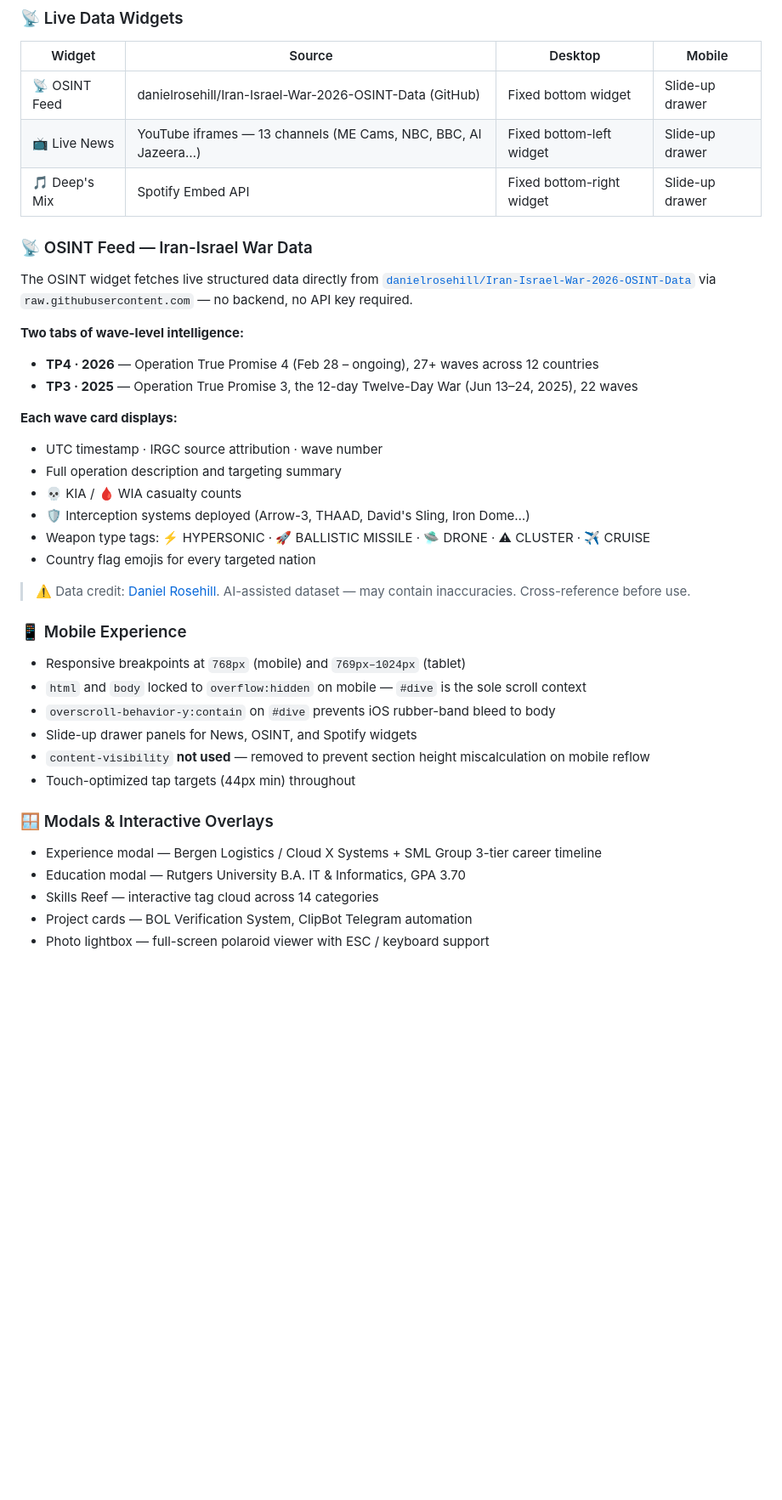
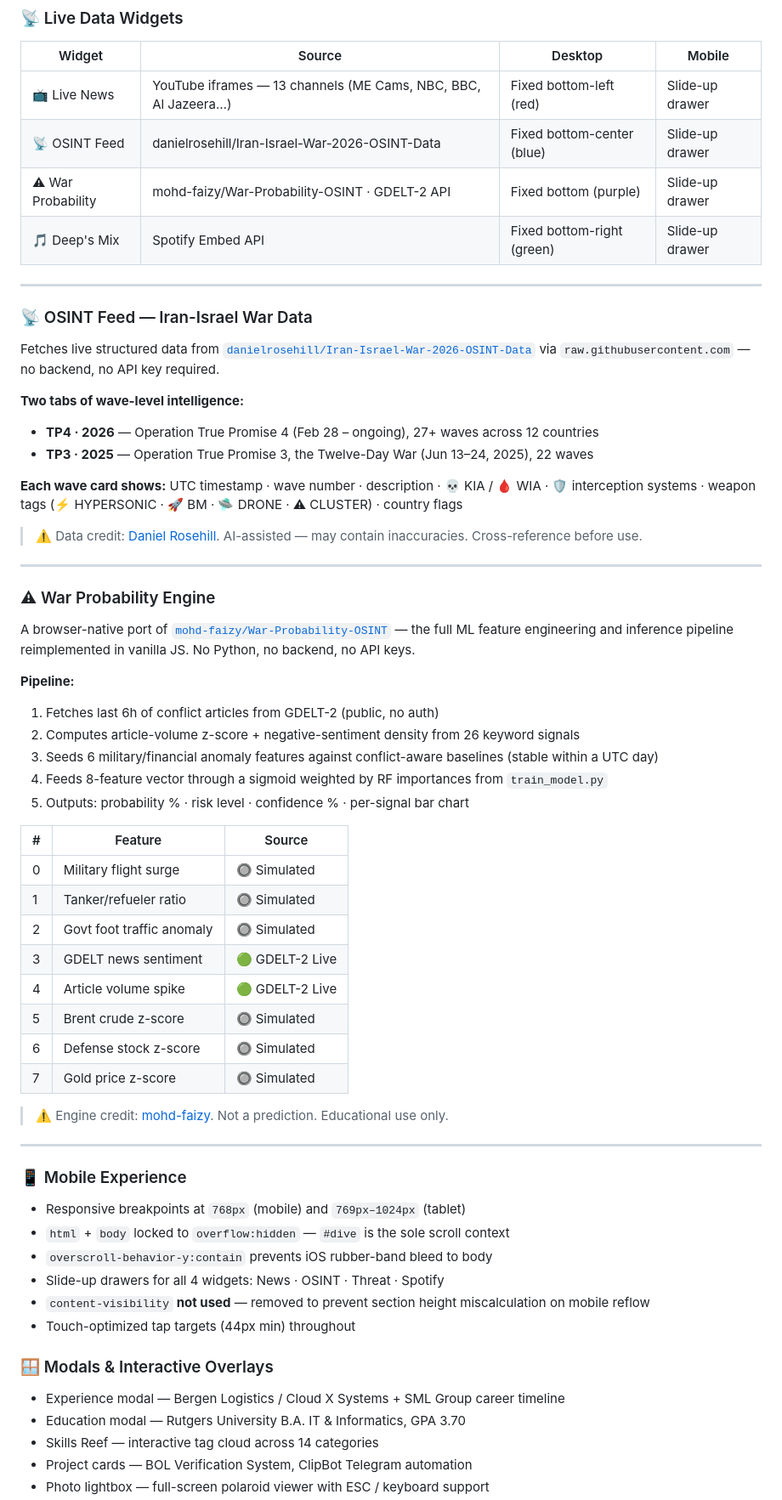
Before and after one commit to reallydeep/kindadeep, a Markdown page: README.md, the part around one of its changes. Shown at 85% size. Rendered like a GitHub page; blank space fills up the shorter version.

Commit message:
Revise portfolio details and widget descriptions
Updated portfolio description and improved clarity in various sections.

```diff
--- a/README.md
+++ b/README.md
@@ -199,38 +199,63 @@
 
 | Widget | Source | Desktop | Mobile |
 |--------|--------|---------|--------|
-| 📡 OSINT Feed | danielrosehill/Iran-Israel-War-2026-OSINT-Data (GitHub) | Fixed bottom widget | Slide-up drawer |
-| 📺 Live News | YouTube iframes — 13 channels (ME Cams, NBC, BBC, Al Jazeera…) | Fixed bottom-left widget | Slide-up drawer |
-| 🎵 Deep's Mix | Spotify Embed API | Fixed bottom-right widget | Slide-up drawer |
+| 📺 Live News | YouTube iframes — 13 channels (ME Cams, NBC, BBC, Al Jazeera…) | Fixed bottom-left (red) | Slide-up drawer |
+| 📡 OSINT Feed | danielrosehill/Iran-Israel-War-2026-OSINT-Data | Fixed bottom-center (blue) | Slide-up drawer |
+| ⚠ War Probability | mohd-faizy/War-Probability-OSINT · GDELT-2 API | Fixed bottom (purple) | Slide-up drawer |
+| 🎵 Deep's Mix | Spotify Embed API | Fixed bottom-right (green) | Slide-up drawer |
+
+---
 
 ### 📡 OSINT Feed — Iran-Israel War Data
 
-The OSINT widget fetches live structured data directly from [`danielrosehill/Iran-Israel-War-2026-OSINT-Data`](https://github.com/danielrosehill/Iran-Israel-War-2026-OSINT-Data) via `raw.githubusercontent.com` — no backend, no API key required.
+Fetches live structured data from [`danielrosehill/Iran-Israel-War-2026-OSINT-Data`](https://github.com/danielrosehill/Iran-Israel-War-2026-OSINT-Data) via `raw.githubusercontent.com` — no backend, no API key required.
 
 **Two tabs of wave-level intelligence:**
 - **TP4 · 2026** — Operation True Promise 4 (Feb 28 – ongoing), 27+ waves across 12 countries
-- **TP3 · 2025** — Operation True Promise 3, the 12-day Twelve-Day War (Jun 13–24, 2025), 22 waves
+- **TP3 · 2025** — Operation True Promise 3, the Twelve-Day War (Jun 13–24, 2025), 22 waves
 
-**Each wave card displays:**
-- UTC timestamp · IRGC source attribution · wave number
-- Full operation description and targeting summary
-- 💀 KIA / 🩸 WIA casualty counts
-- 🛡 Interception systems deployed (Arrow-3, THAAD, David's Sling, Iron Dome…)
-- Weapon type tags: ⚡ HYPERSONIC · 🚀 BALLISTIC MISSILE · 🛸 DRONE · ⚠ CLUSTER · ✈ CRUISE
-- Country flag emojis for every targeted nation
+**Each wave card shows:** UTC timestamp · wave number · description · 💀 KIA / 🩸 WIA · 🛡 interception systems · weapon tags (⚡ HYPERSONIC · 🚀 BM · 🛸 DRONE · ⚠ CLUSTER) · country flags
 
-> ⚠️ Data credit: [Daniel Rosehill](https://github.com/danielrosehill). AI-assisted dataset — may contain inaccuracies. Cross-reference before use.
+> ⚠️ Data credit: [Daniel Rosehill](https://github.com/danielrosehill). AI-assisted — may contain inaccuracies. Cross-reference before use.
+
+---
+
+### ⚠ War Probability Engine
+
+A browser-native port of [`mohd-faizy/War-Probability-OSINT`](https://github.com/mohd-faizy/War-Probability-OSINT) — the full ML feature engineering and inference pipeline reimplemented in vanilla JS. No Python, no backend, no API keys.
+
+**Pipeline:**
+1. Fetches last 6h of conflict articles from GDELT-2 (public, no auth)
+2. Computes article-volume z-score + negative-sentiment density from 26 keyword signals
+3. Seeds 6 military/financial anomaly features against conflict-aware baselines (stable within a UTC day)
+4. Feeds 8-feature vector through a sigmoid weighted by RF importances from `train_model.py`
+5. Outputs: probability % · risk level · confidence % · per-signal bar chart
+
+| # | Feature | Source |
+|---|---------|--------|
+| 0 | Military flight surge | 🔘 Simulated |
+| 1 | Tanker/refueler ratio | 🔘 Simulated |
+| 2 | Govt foot traffic anomaly | 🔘 Simulated |
+| 3 | GDELT news sentiment | 🟢 GDELT-2 Live |
+| 4 | Article volume spike | 🟢 GDELT-2 Live |
+| 5 | Brent crude z-score | 🔘 Simulated |
+| 6 | Defense stock z-score | 🔘 Simulated |
+| 7 | Gold price z-score | 🔘 Simulated |
+
+> ⚠️ Engine credit: [mohd-faizy](https://github.com/mohd-faizy). Not a prediction. Educational use only.
+
+---
 
 ### 📱 Mobile Experience
 - Responsive breakpoints at `768px` (mobile) and `769px–1024px` (tablet)
-- `html` and `body` locked to `overflow:hidden` on mobile — `#dive` is the sole scroll context
-- `overscroll-behavior-y:contain` on `#dive` prevents iOS rubber-band bleed to body
-- Slide-up drawer panels for News, OSINT, and Spotify widgets
+- `html` + `body` locked to `overflow:hidden` — `#dive` is the sole scroll context
+- `overscroll-behavior-y:contain` prevents iOS rubber-band bleed to body
+- Slide-up drawers for all 4 widgets: News · OSINT · Threat · Spotify
 - `content-visibility` **not used** — removed to prevent section height miscalculation on mobile reflow
 - Touch-optimized tap targets (44px min) throughout
 
 ### 🪟 Modals & Interactive Overlays
-- Experience modal — Bergen Logistics / Cloud X Systems + SML Group 3-tier career timeline
+- Experience modal — Bergen Logistics / Cloud X Systems + SML Group career timeline
 - Education modal — Rutgers University B.A. IT & Informatics, GPA 3.70
 - Skills Reef — interactive tag cloud across 14 categories
 - Project cards — BOL Verification System, ClipBot Telegram automation
```
Also changed, not shown: other parts of README.md (+17 -27 lines).
